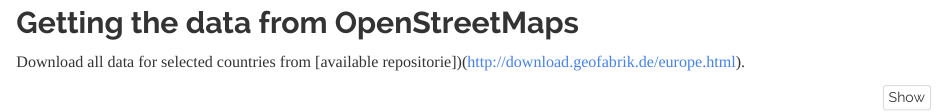
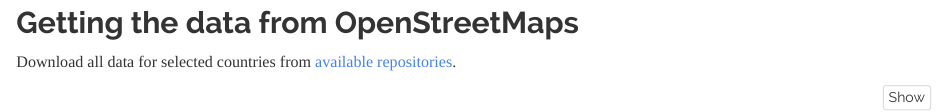
Before and after one commit to giocomai/TitoOnTheMap, an R Markdown document (TitoOnTheMap.Rmd): the page in a window 1100 px wide, from 360 px down. Rendered offline with R 4.5, knitr and Pandoc, with nearby package versions; some code elsewhere in the file could not run offline.

````diff
--- a/TitoOnTheMap.Rmd
+++ b/TitoOnTheMap.Rmd
@@ -50,7 +50,7 @@
 
 ## Getting the data from OpenStreetMaps
 
-Download all data for selected countries from [available repositorie])(http://download.geofabrik.de/europe.html).
+Download all data for selected countries from [available repositories](http://download.geofabrik.de/europe.html).
 
 ```{r}
 dir.create(path = "data", showWarnings = FALSE)
````
Also changed, not shown: 2 other files.
